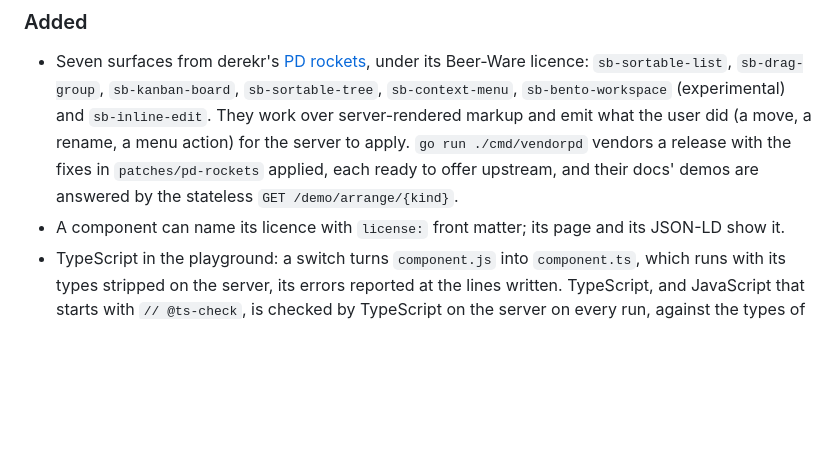
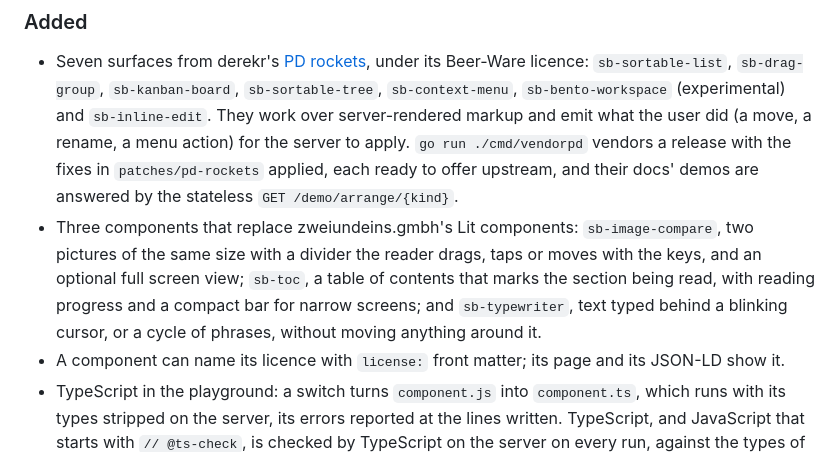
Before and after one commit to zweiundeins/starbase, a Markdown page: CHANGELOG.md, the part around the change. Drawn GitHub-style; blank space fills up the shorter version.

Commit message:
Changelog: sb-image-compare, sb-toc and sb-typewriter

```diff
--- a/CHANGELOG.md
+++ b/CHANGELOG.md
@@ -9,6 +9,7 @@ All notable changes to this project are documented here. The format follows
 ### Added
 
 - Seven surfaces from derekr's [PD rockets](https://github.com/derekr/pd-rockets), under its Beer-Ware licence: `sb-sortable-list`, `sb-drag-group`, `sb-kanban-board`, `sb-sortable-tree`, `sb-context-menu`, `sb-bento-workspace` (experimental) and `sb-inline-edit`. They work over server-rendered markup and emit what the user did (a move, a rename, a menu action) for the server to apply. `go run ./cmd/vendorpd` vendors a release with the fixes in `patches/pd-rockets` applied, each ready to offer upstream, and their docs' demos are answered by the stateless `GET /demo/arrange/{kind}`.
+- Three components that replace zweiundeins.gmbh's Lit components: `sb-image-compare`, two pictures of the same size with a divider the reader drags, taps or moves with the keys, and an optional full screen view; `sb-toc`, a table of contents that marks the section being read, with reading progress and a compact bar for narrow screens; and `sb-typewriter`, text typed behind a blinking cursor, or a cycle of phrases, without moving anything around it.
 - A component can name its licence with `license:` front matter; its page and its JSON-LD show it.
 - TypeScript in the playground: a switch turns `component.js` into `component.ts`, which runs with its types stripped on the server, its errors reported at the lines written. TypeScript, and JavaScript that starts with `// @ts-check`, is checked by TypeScript on the server on every run, against the types of the patched Datastar build, and its problems are underlined in the editor. TypeScript snippets can't be submitted as components yet. The compiler, TypeScript's native port, is embedded in the binary; release archives and the container image carry its licence and notices.
 - Components can be written in TypeScript: `go tool task ts` type-checks `<slug>.ts` strictly, with helper modules and `.d.ts` declarations from its folder, and writes the committed `.js` that the site, the install snippets and the pinned versions serve. `sb-code-editor`, `sb-data-table`, `sb-date-picker`, `sb-dropdown`, `sb-select`, `sb-tree` and `sb-virtual-scroll` are TypeScript now (their modules are the compiler's output, so they get new versions that behave the same), and the playground opens them as TypeScript.
```
